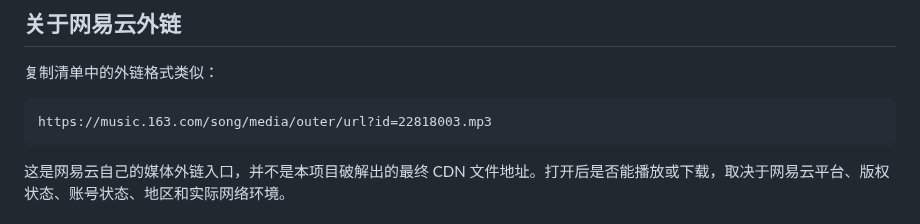
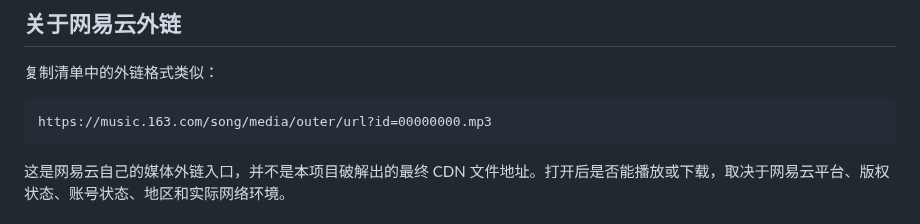
Before and after one commit to yanghaoleng/ncm-studio, a Markdown page: docs/usage-and-legal.md, the part around the change. GitHub-like rendering.

````diff
--- a/docs/usage-and-legal.md
+++ b/docs/usage-and-legal.md
@@ -21,7 +21,7 @@ NCM Studio 是一个个人用途的音乐文件整理工具，适合把自己已
 复制清单中的外链格式类似：
 
 ```text
-https://music.163.com/song/media/outer/url?id=22818003.mp3
+https://music.163.com/song/media/outer/url?id=00000000.mp3
 ```
 
 这是网易云自己的媒体外链入口，并不是本项目破解出的最终 CDN 文件地址。打开后是否能播放或下载，取决于网易云平台、版权状态、账号状态、地区和实际网络环境。
````
Also changed, not shown: README.md (+15 -8 lines), docs/assets/homepage.png (added).
